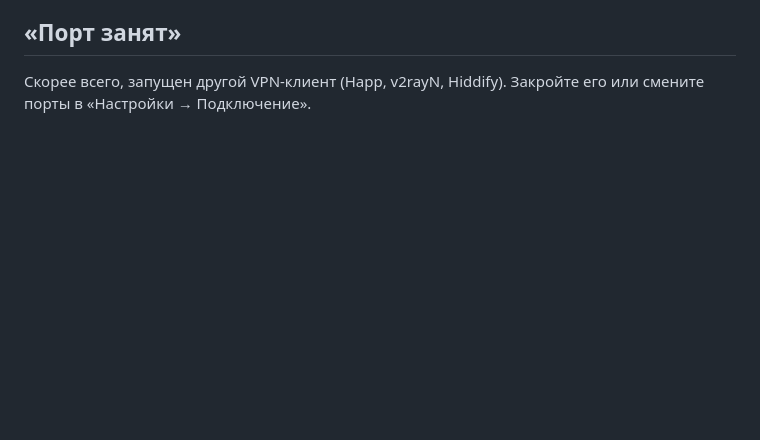
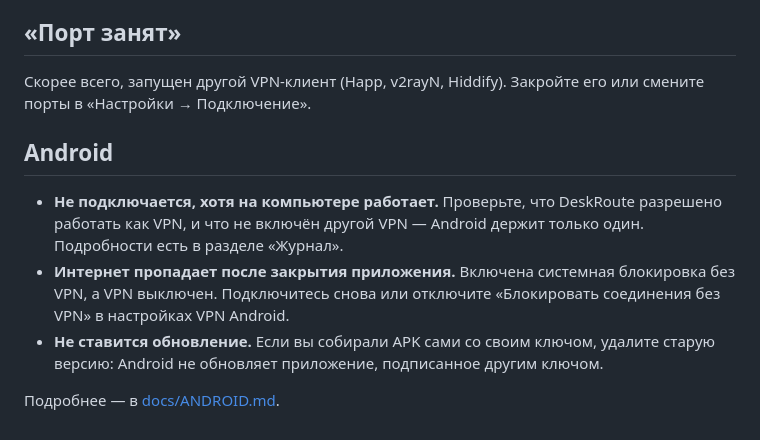
Before and after one commit to linekerx/deskroute, a Markdown page: docs/FAQ.md, the part around the change. Rendered like a GitHub page; blank space fills up the shorter version.

```diff
--- a/docs/FAQ.md
+++ b/docs/FAQ.md
@@ -50,3 +50,11 @@ sudo nft delete table inet deskroute_ks
 ## «Порт занят»
 
 Скорее всего, запущен другой VPN-клиент (Happ, v2rayN, Hiddify). Закройте его или смените порты в «Настройки → Подключение».
+
+## Android
+
+- **Не подключается, хотя на компьютере работает.** Проверьте, что DeskRoute разрешено работать как VPN, и что не включён другой VPN — Android держит только один. Подробности есть в разделе «Журнал».
+- **Интернет пропадает после закрытия приложения.** Включена системная блокировка без VPN, а VPN выключен. Подключитесь снова или отключите «Блокировать соединения без VPN» в настройках VPN Android.
+- **Не ставится обновление.** Если вы собирали APK сами со своим ключом, удалите старую версию: Android не обновляет приложение, подписанное другим ключом.
+
+Подробнее — в [docs/ANDROID.md](ANDROID.md).
```
Also changed, not shown: README.md (+13 -3 lines), docs/ANDROID.md (added, +84 -0 lines), docs/release-notes/v1.2.0.md (added, +25 -0 lines), docs/screenshots/android-home.png (added), docs/screenshots/android-light.png (added), docs/screenshots/android-servers.png (added).
